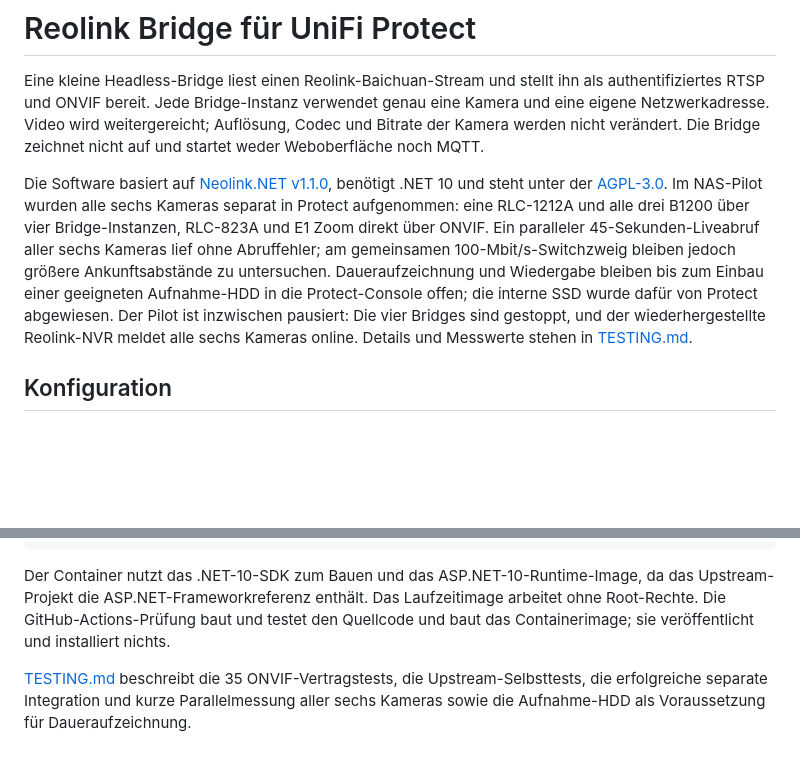
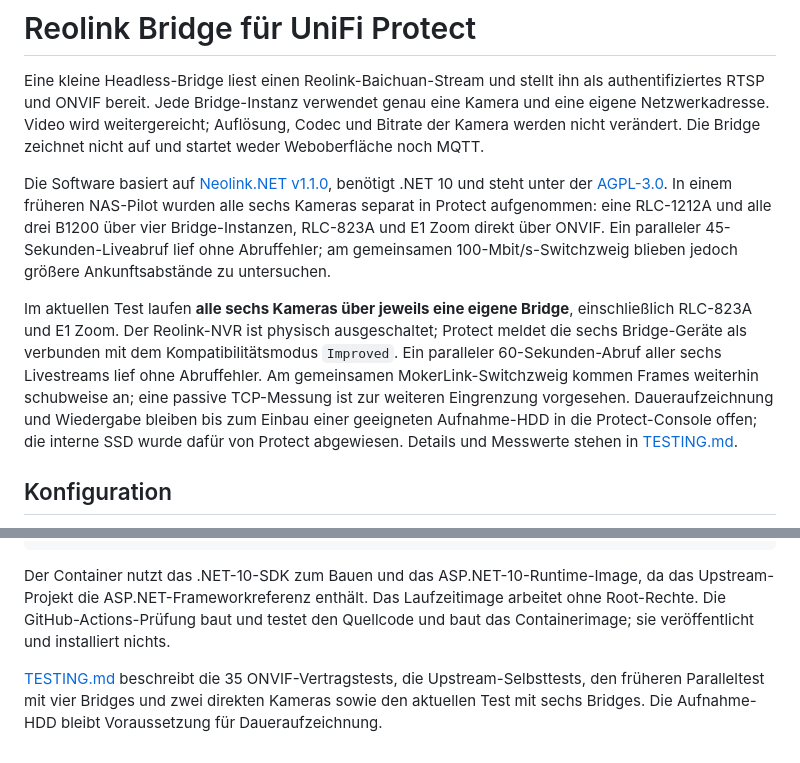
Before and after one commit to volatile1990/reolink-bridge, a Markdown page: README.md, 2 parts joined by grey strips. GitHub-like rendering; blank space fills up the shorter version.

Commit message:
Document active six-bridge live test and measured arrival bursts

```diff
--- a/README.md
+++ b/README.md
@@ -2,7 +2,9 @@
 
 Eine kleine Headless-Bridge liest einen Reolink-Baichuan-Stream und stellt ihn als authentifiziertes RTSP und ONVIF bereit. Jede Bridge-Instanz verwendet genau eine Kamera und eine eigene Netzwerkadresse. Video wird weitergereicht; Auflösung, Codec und Bitrate der Kamera werden nicht verändert. Die Bridge zeichnet nicht auf und startet weder Weboberfläche noch MQTT.
 
-Die Software basiert auf [Neolink.NET v1.1.0](UPSTREAM.md), benötigt .NET 10 und steht unter der [AGPL-3.0](LICENSE). Im NAS-Pilot wurden alle sechs Kameras separat in Protect aufgenommen: eine RLC-1212A und alle drei B1200 über vier Bridge-Instanzen, RLC-823A und E1 Zoom direkt über ONVIF. Ein paralleler 45-Sekunden-Liveabruf aller sechs Kameras lief ohne Abruffehler; am gemeinsamen 100-Mbit/s-Switchzweig bleiben jedoch größere Ankunftsabstände zu untersuchen. Daueraufzeichnung und Wiedergabe bleiben bis zum Einbau einer geeigneten Aufnahme-HDD in die Protect-Console offen; die interne SSD wurde dafür von Protect abgewiesen. Der Pilot ist inzwischen pausiert: Die vier Bridges sind gestoppt, und der wiederhergestellte Reolink-NVR meldet alle sechs Kameras online. Details und Messwerte stehen in [TESTING.md](TESTING.md).
+Die Software basiert auf [Neolink.NET v1.1.0](UPSTREAM.md), benötigt .NET 10 und steht unter der [AGPL-3.0](LICENSE). In einem früheren NAS-Pilot wurden alle sechs Kameras separat in Protect aufgenommen: eine RLC-1212A und alle drei B1200 über vier Bridge-Instanzen, RLC-823A und E1 Zoom direkt über ONVIF. Ein paralleler 45-Sekunden-Liveabruf lief ohne Abruffehler; am gemeinsamen 100-Mbit/s-Switchzweig blieben jedoch größere Ankunftsabstände zu untersuchen.
+
+Im aktuellen Test laufen **alle sechs Kameras über jeweils eine eigene Bridge**, einschließlich RLC-823A und E1 Zoom. Der Reolink-NVR ist physisch ausgeschaltet; Protect meldet die sechs Bridge-Geräte als verbunden mit dem Kompatibilitätsmodus `Improved`. Ein paralleler 60-Sekunden-Abruf aller sechs Livestreams lief ohne Abruffehler. Am gemeinsamen MokerLink-Switchzweig kommen Frames weiterhin schubweise an; eine passive TCP-Messung ist zur weiteren Eingrenzung vorgesehen. Daueraufzeichnung und Wiedergabe bleiben bis zum Einbau einer geeigneten Aufnahme-HDD in die Protect-Console offen; die interne SSD wurde dafür von Protect abgewiesen. Details und Messwerte stehen in [TESTING.md](TESTING.md).
 
 ## Konfiguration
 
@@ -98,4 +100,4 @@ docker build -t reolink-bridge:pilot .
 
 Der Container nutzt das .NET-10-SDK zum Bauen und das ASP.NET-10-Runtime-Image, da das Upstream-Projekt die ASP.NET-Frameworkreferenz enthält. Das Laufzeitimage arbeitet ohne Root-Rechte. Die GitHub-Actions-Prüfung baut und testet den Quellcode und baut das Containerimage; sie veröffentlicht und installiert nichts.
 
-[TESTING.md](TESTING.md) beschreibt die 35 ONVIF-Vertragstests, die Upstream-Selbsttests, die erfolgreiche separate Integration und kurze Parallelmessung aller sechs Kameras sowie die Aufnahme-HDD als Voraussetzung für Daueraufzeichnung.
+[TESTING.md](TESTING.md) beschreibt die 35 ONVIF-Vertragstests, die Upstream-Selbsttests, den früheren Paralleltest mit vier Bridges und zwei direkten Kameras sowie den aktuellen Test mit sechs Bridges. Die Aufnahme-HDD bleibt Voraussetzung für Daueraufzeichnung.
```
Also changed, not shown: TESTING.md (+27 -4 lines).
